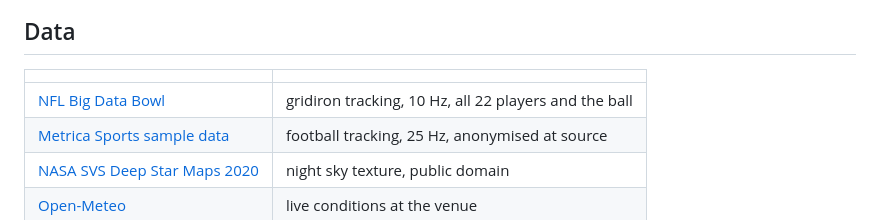
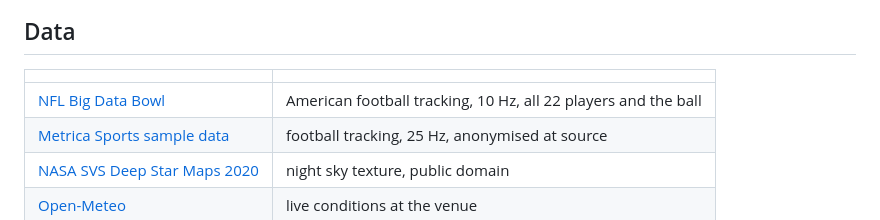
Before and after one commit to b-connolly/sports-venue-digital-twin, a Markdown page: README.md, the part around the change. Drawn GitHub-style.

```diff
--- a/README.md
+++ b/README.md
@@ -42,7 +42,7 @@ The captures were processed with
 
 | | |
 |---|---|
-| [NFL Big Data Bowl](https://github.com/nfl-football-ops/Big-Data-Bowl) | gridiron tracking, 10 Hz, all 22 players and the ball |
+| [NFL Big Data Bowl](https://github.com/nfl-football-ops/Big-Data-Bowl) | American football tracking, 10 Hz, all 22 players and the ball |
 | [Metrica Sports sample data](https://github.com/metrica-sports/sample-data) | football tracking, 25 Hz, anonymised at source |
 | [NASA SVS Deep Star Maps 2020](https://svs.gsfc.nasa.gov/4851) | night sky texture, public domain |
 | [Open-Meteo](https://open-meteo.com) | live conditions at the venue |
```
